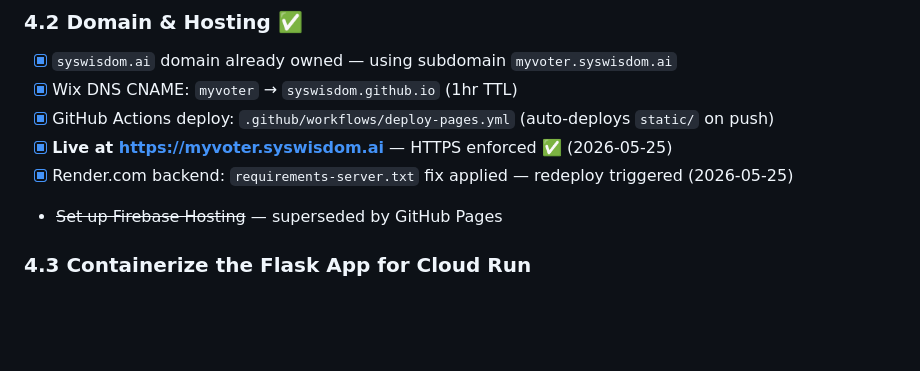
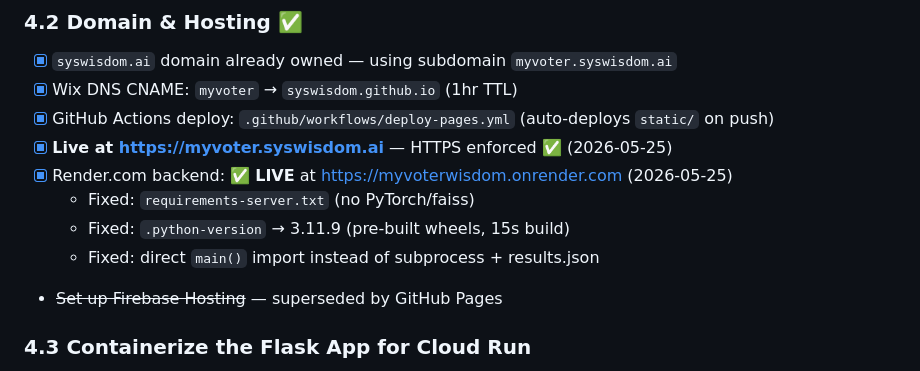
Before and after one commit to sysWisdom/myvoterwisdom, a Markdown page: TODO.md, the part around the change. GitHub-like rendering; blank space fills up the shorter version.

Commit message:
docs: mark Render.com backend as live

```diff
--- a/TODO.md
+++ b/TODO.md
@@ -152,7 +152,10 @@
 - [x] Wix DNS CNAME: `myvoter` → `syswisdom.github.io` (1hr TTL)
 - [x] GitHub Actions deploy: `.github/workflows/deploy-pages.yml` (auto-deploys `static/` on push)
 - [x] **Live at https://myvoter.syswisdom.ai** — HTTPS enforced ✅ (2026-05-25)
-- [x] Render.com backend: `requirements-server.txt` fix applied — redeploy triggered (2026-05-25)
+- [x] Render.com backend: ✅ **LIVE** at https://myvoterwisdom.onrender.com (2026-05-25)
+  - Fixed: `requirements-server.txt` (no PyTorch/faiss)
+  - Fixed: `.python-version` → 3.11.9 (pre-built wheels, 15s build)
+  - Fixed: direct `main()` import instead of subprocess + results.json
 - ~~Set up Firebase Hosting~~ — superseded by GitHub Pages
 
 ### 4.3 Containerize the Flask App for Cloud Run
```
